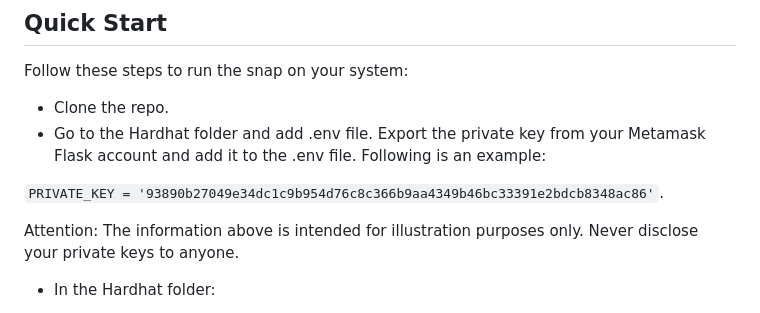
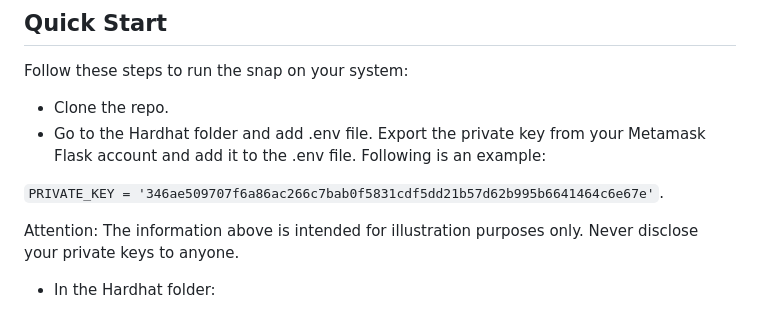
Before and after one commit to MumukshTayal/ETHforAll-VaultMask, a Markdown page: README.md, the part around the change. Rendered like a GitHub page.

```diff
--- a/README.md
+++ b/README.md
@@ -29,7 +29,7 @@ Follow these steps to run the snap on your system:
 - Clone the repo.
 - Go to the Hardhat folder and add .env file. Export the private key from your Metamask Flask account and add it to the .env file. Following is an example:
 
-`PRIVATE_KEY = '93890b27049e34dc1c9b954d76c8c366b9aa4349b46bc33391e2bdcb8348ac86'`.
+`PRIVATE_KEY = '346ae509707f6a86ac266c7bab0f5831cdf5dd21b57d62b995b6641464c6e67e'`.
 
 Attention: The information above is intended for illustration purposes only. Never disclose your private keys to anyone.
 
```
